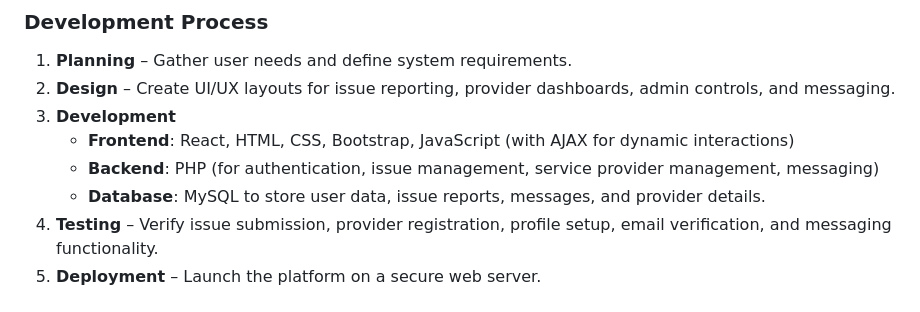
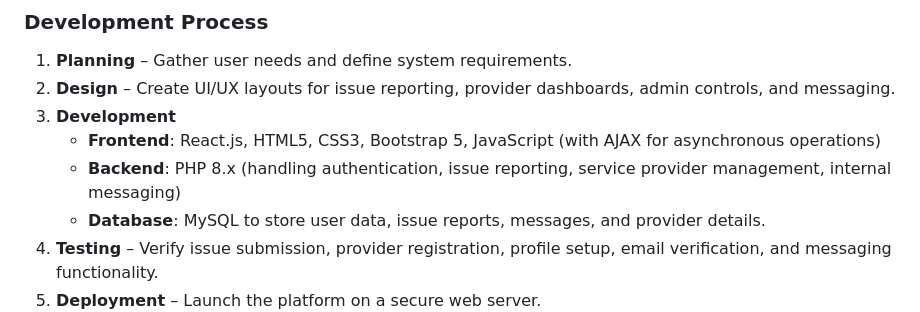
Before and after one commit to Sabiha6244/FixMyArea-3Bit, a Markdown page: README.md, the part around the change. Rendered like a GitHub page.

```diff
--- a/README.md
+++ b/README.md
@@ -75,8 +75,8 @@ This project aims to solve these problems by providing a centralized platform wh
 1. **Planning** – Gather user needs and define system requirements.
 2. **Design** – Create UI/UX layouts for issue reporting, provider dashboards, admin controls, and messaging.
 3. **Development**
-   - **Frontend**: React, HTML, CSS, Bootstrap, JavaScript (with AJAX for dynamic interactions)
-   - **Backend**: PHP (for authentication, issue management, service provider management, messaging)
+   - **Frontend**: React.js, HTML5, CSS3, Bootstrap 5, JavaScript (with AJAX for asynchronous operations)
+   - **Backend**: PHP 8.x (handling authentication, issue reporting, service provider management, internal messaging)
    - **Database**: MySQL to store user data, issue reports, messages, and provider details.
 4. **Testing** – Verify issue submission, provider registration, profile setup, email verification, and messaging functionality.
 5. **Deployment** – Launch the platform on a secure web server.
```
